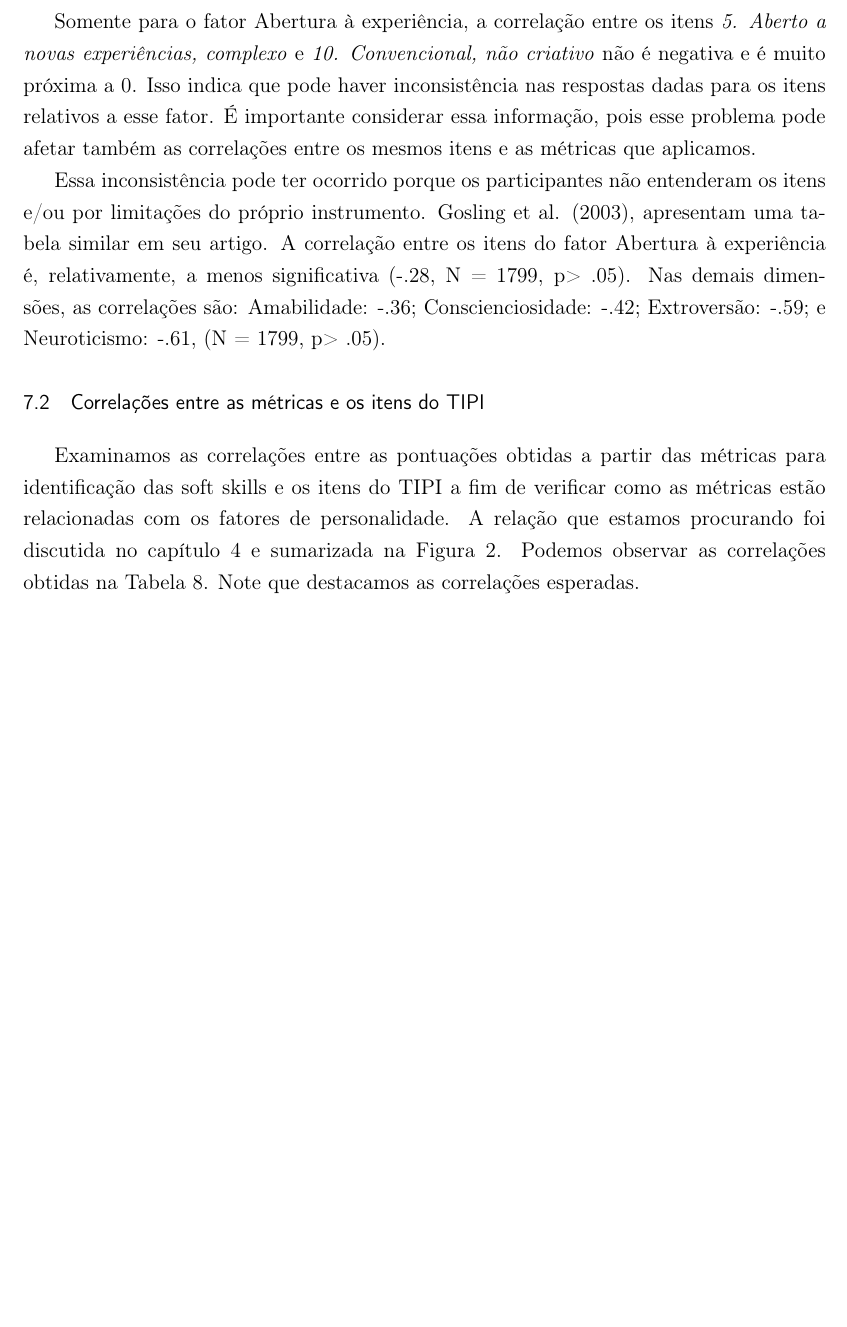
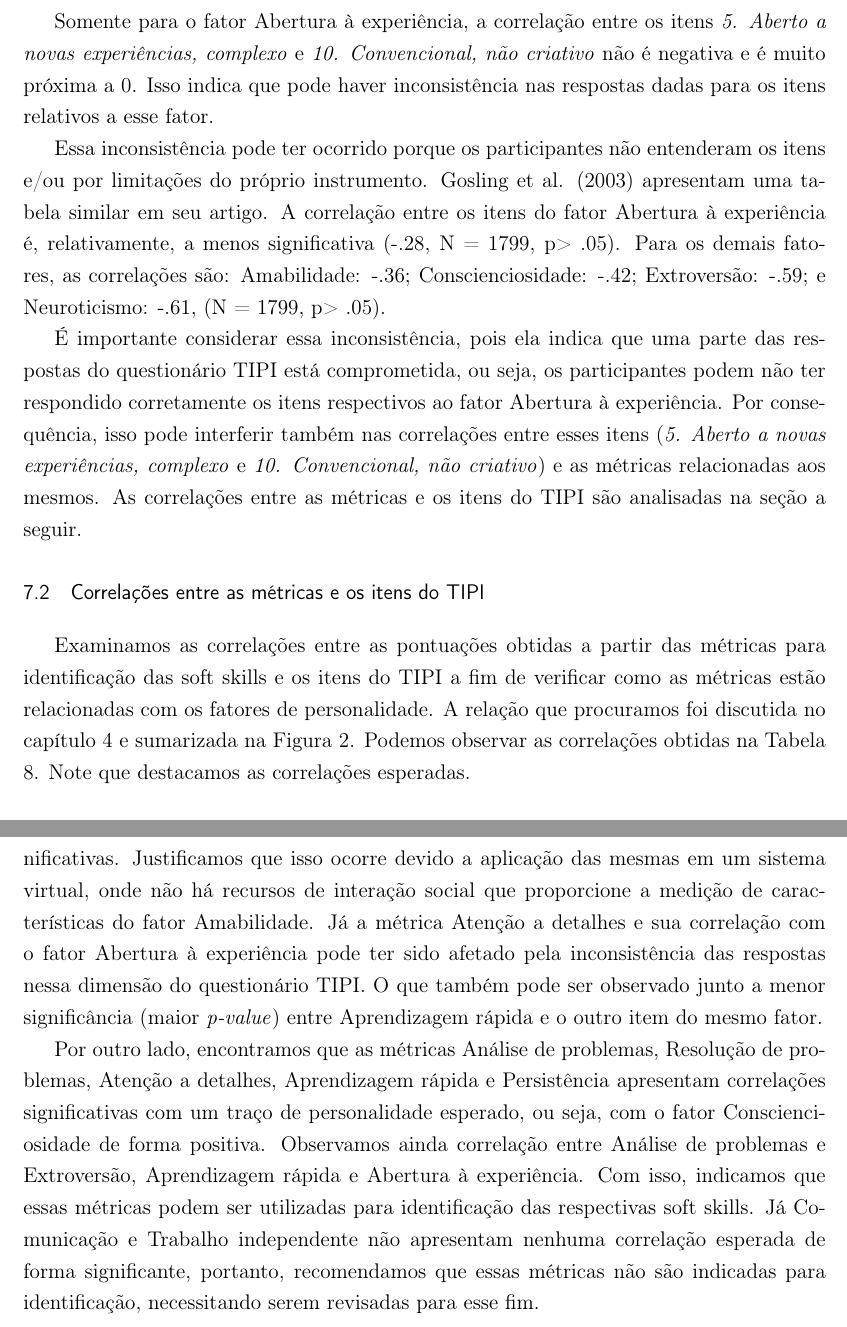
Before and after one commit to mhelynne/Dissertation, a LaTeX thesis (tex/dissertation/dissertation.tex, which reads tex/dissertation/chapters/results.tex): part of page 52 of 64 before the commit and two parts of pages 53 and 57 of 65 after it, the two joined at a grey line, cut so that both start at the same text, the shorter picture padded with empty space. Compiled offline with pdfLaTeX.

Commit message:
Revisão. Capítulo 8.
Revisão. Capítulo 8.

```diff
--- a/tex/dissertation/chapters/results.tex
+++ b/tex/dissertation/chapters/results.tex
@@ -39,16 +39,6 @@ Fazemos isso a fim de analisar a consistência das respostas dos participantes.
 Note que destacamos as correlações entre os itens do TIPI que são inversos.
 
 %sidetable
-
-Somente para o fator Abertura à experiência, a correlação entre os itens \textit{5. Aberto a novas experiências, complexo} e \textit{10. Convencional, não criativo} não é negativa e é muito próxima a 0. Isso indica que pode haver inconsistência nas respostas dadas para os itens relativos a esse fator.
-É importante considerar essa informação, pois esse problema pode afetar também as correlações entre os mesmos itens e as métricas que aplicamos.
-%Isso porque, as respostas desses itens no questionário não são totalmente confiáveis.
-%portanto, isso pode gerar incoonsistência também quando analisamos sua correlação com os resultados das métricas que aplicamos.
-
-Essa inconsistência pode ter ocorrido porque os participantes não entenderam os itens e/ou por limitações do próprio instrumento. Gosling et al. (2003)\nocite{gosling:03}, apresentam uma tabela similar em seu artigo. A correlação entre os itens do fator Abertura à experiência é, relativamente, a menos significativa (-.28, N = 1799, p> .05).
-Nas demais dimensões, as correlações são: Amabilidade: -.36; Conscienciosidade: -.42; Extroversão: -.59; e Neuroticismo: -.61, (N = 1799, p> .05).
-%É possível que a mudança de idioma tenha afetado a qualidade dos itens.
-
 \begin{sidewaystable}[ph!]
 \footnotesize
 \caption{\small Correlação entre os itens do TIPI}
@@ -104,10 +94,22 @@ Nas demais dimensões, as correlações são: Amabilidade: -.36; Conscienciosida
 \label{tab:tipitipi}
 \end{sidewaystable}
 
+Somente para o fator Abertura à experiência, a correlação entre os itens \textit{5. Aberto a novas experiências, complexo} e \textit{10. Convencional, não criativo} não é negativa e é muito próxima a 0. Isso indica que pode haver inconsistência nas respostas dadas para os itens relativos a esse fator.
+%Isso porque, as respostas desses itens no questionário não são totalmente confiáveis.
+%portanto, isso pode gerar incoonsistência também quando analisamos sua correlação com os resultados das métricas que aplicamos.
+
+Essa inconsistência pode ter ocorrido porque os participantes não entenderam os itens e/ou por limitações do próprio instrumento. Gosling et al. (2003)\nocite{gosling:03} apresentam uma tabela similar em seu artigo. A correlação entre os itens do fator Abertura à experiência é, relativamente, a menos significativa (-.28, N = 1799, p> .05).
+Para os demais fatores, as correlações são: Amabilidade: -.36; Conscienciosidade: -.42; Extroversão: -.59; e Neuroticismo: -.61, (N = 1799, p> .05).
+
+É importante considerar essa inconsistência, pois ela indica que uma parte das respostas do questionário TIPI está comprometida, ou seja, os participantes podem não ter respondido corretamente os itens respectivos ao fator Abertura à experiência. Por consequência, isso pode interferir também nas correlações entre esses itens (\textit{5. Aberto a novas experiências, complexo} e \textit{10. Convencional, não criativo}) e as métricas relacionadas aos mesmos.
+As correlações entre as métricas e os itens do TIPI são analisadas na seção a seguir.
+%, de forma que, podemos nos deparar com correlações não significativas nessa dimensão, onde não será possível afirmar a relação entre a métrica e o fator de personalidade Abertura à experiência.
+%É possível que a mudança de idioma tenha afetado a qualidade dos itens.
+
 \section{Correlações entre as métricas e os itens do TIPI}
 \label{sec:tipiss}
 
-Examinamos as correlações entre as pontuações obtidas a partir das métricas para identificação das soft skills e os itens do TIPI a fim de verificar como as métricas estão relacionadas com os fatores de personalidade. A relação que estamos procurando foi discutida no capítulo \ref{chap:concepts} e sumarizada na Figura \ref{fig:mapeamento}.
+Examinamos as correlações entre as pontuações obtidas a partir das métricas para identificação das soft skills e os itens do TIPI a fim de verificar como as métricas estão relacionadas com os fatores de personalidade. A relação que procuramos foi discutida no capítulo \ref{chap:concepts} e sumarizada na Figura \ref{fig:mapeamento}.
 Podemos observar as correlações obtidas na Tabela \ref{tab:tipiss}. Note que destacamos as correlações esperadas.
 
 \begin{sidewaystable}[ph!]
@@ -238,3 +240,9 @@ As células vazias e colunas ocultas são valores insignificantes e/ou que não
 Apenas mostramos as correlações que esperamos, de acordo com as associações que existem entre as soft skills e os fatores de personalidade.
 %Também observamos a correlação entre a métrica Análise de problemas e item \textit{1. Extrovertido, entusiasmado}.
 Em destaque, apresentamos as correlações significativas, considerando \textit{p-value} inferior a 0,1 (N = 32; p < .1).
+
+Diante destes resultados, observamos que as correlações entre as métricas Análise de problemas e Resolução de problemas e o item relativo ao fator Amabilidade não são significativas. Justificamos que isso ocorre devido a aplicação das mesmas em um sistema virtual, onde não há recursos de interação social que proporcione a medição de características do fator Amabilidade. Já a métrica Atenção a detalhes e sua correlação com o fator Abertura à experiência pode ter sido afetado pela inconsistência das respostas nessa dimensão do questionário TIPI. O que também pode ser observado junto a menor significância (maior \textit{p-value}) entre Aprendizagem rápida e o outro item do mesmo fator.
+
+Por outro lado, encontramos que as métricas Análise de problemas, Resolução de problemas, Atenção a detalhes, Aprendizagem rápida e Persistência apresentam correlações significativas com um traço de personalidade esperado, ou seja, com o fator Conscienciosidade de forma positiva. Observamos ainda correlação entre Análise de problemas e Extroversão, Aprendizagem rápida e Abertura à experiência.
+Com isso, indicamos que essas métricas podem ser utilizadas para identificação das respectivas soft skills.
+Já Comunicação e Trabalho independente não apresentam nenhuma correlação esperada de forma significante, portanto, recomendamos que essas métricas não são indicadas para identificação, necessitando serem revisadas para esse fim.
```
Also changed, not shown: tex/dissertation/chapters/results.tex (2 more changed lines), 1 other file.
